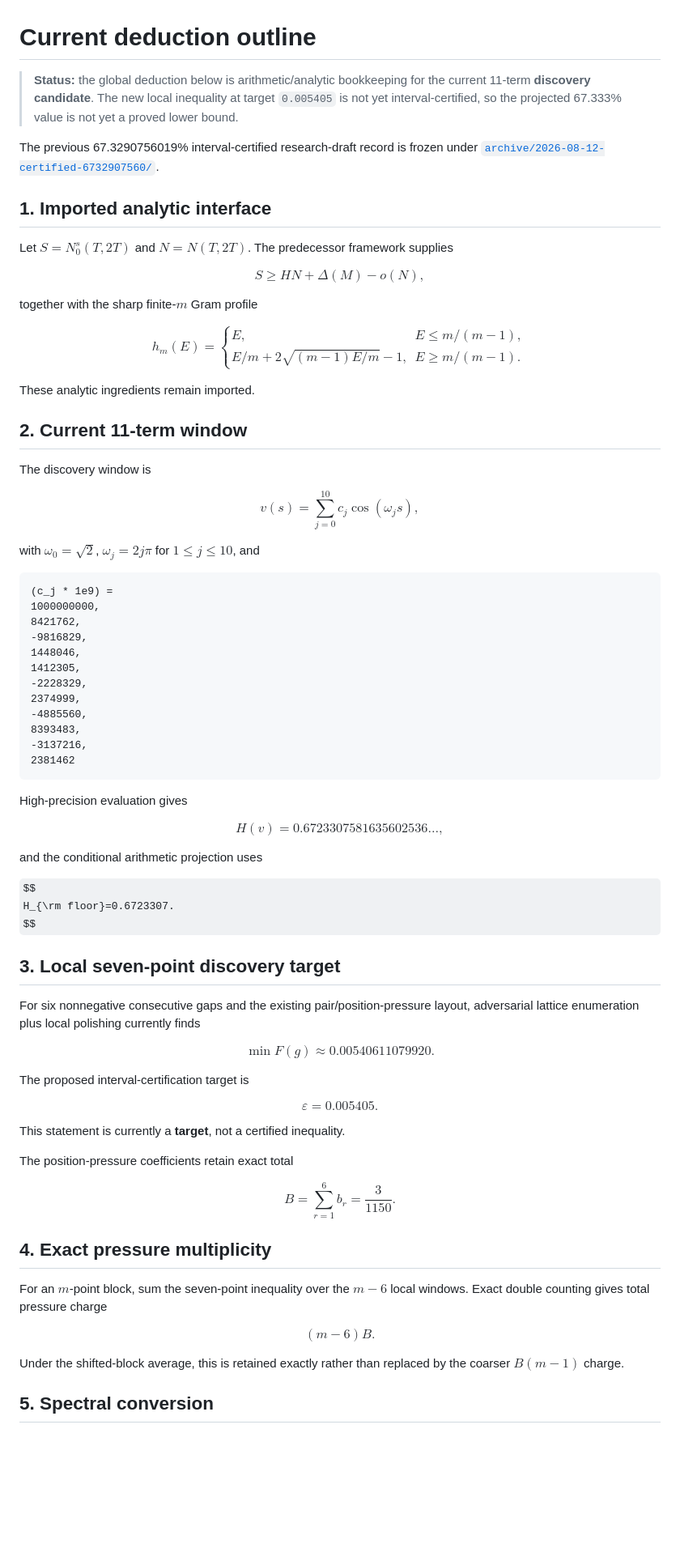
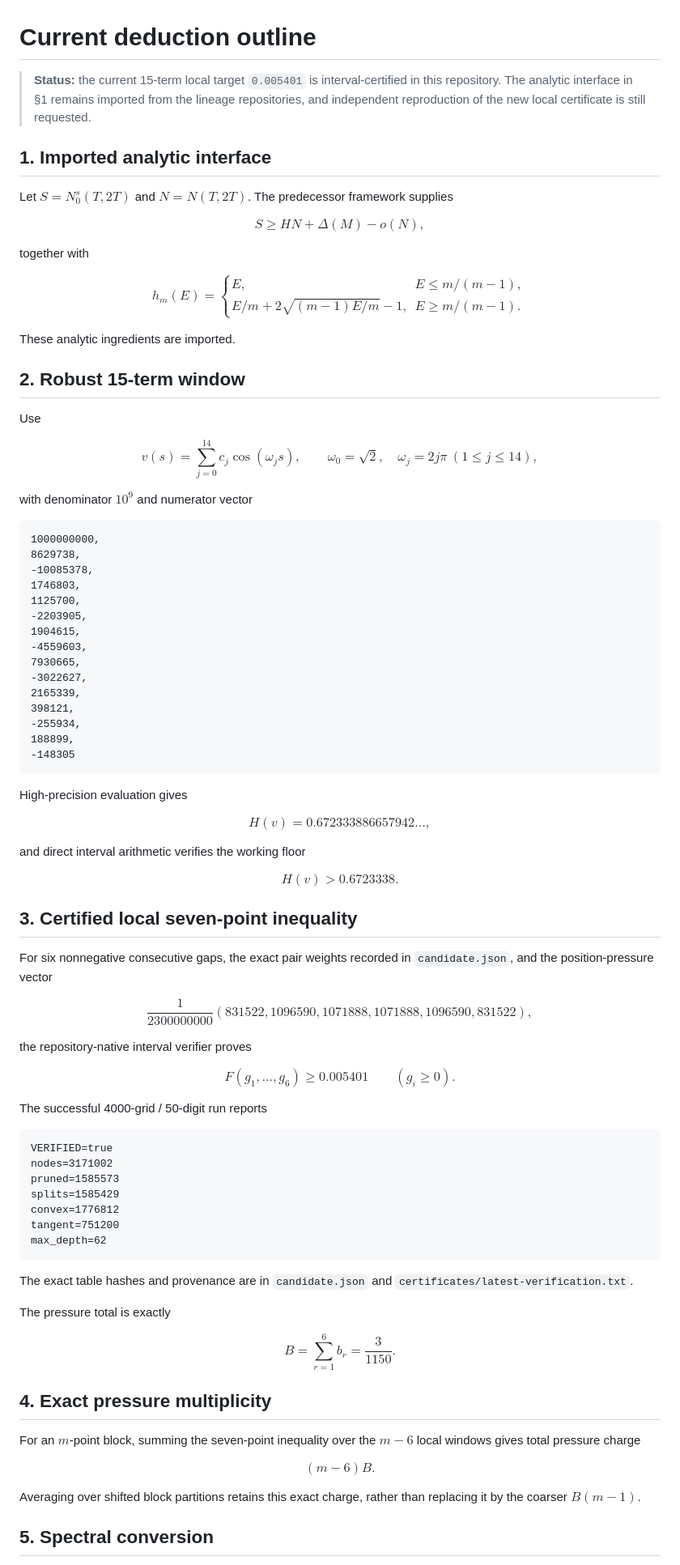
Before and after one commit to AMTOPA/zeta-exact-pressure, a Markdown page: proof.md, the part around one of its changes. Shown at 81% size. GitHub-like rendering; some formulas as TeX source; blank space fills up the shorter version.

Commit message:
Update deduction outline for certified robust candidate

````diff
--- a/proof.md
+++ b/proof.md
@@ -1,8 +1,6 @@
 # Current deduction outline
 
-> **Status:** the global deduction below is arithmetic/analytic bookkeeping for the current 11-term **discovery candidate**. The new local inequality at target `0.005405` is not yet interval-certified, so the projected 67.333% value is not yet a proved lower bound.
-
-The previous 67.3290756019% interval-certified research-draft record is frozen under [`archive/2026-08-12-certified-6732907560/`](archive/2026-08-12-certified-6732907560/).
+> **Status:** the current 15-term local target `0.005401` is interval-certified in this repository. The analytic interface in §1 remains imported from the lineage repositories, and independent reproduction of the new local certificate is still requested.
 
 ## 1. Imported analytic interface
 
@@ -12,7 +10,7 @@ $$
 S\ge HN+\Delta(M)-o(N),
 $$
 
-together with the sharp finite-$m$ Gram profile
+together with
 
 $$
 h_m(E)=
@@ -22,62 +20,78 @@ E/m+2\sqrt{(m-1)E/m}-1,&E\ge m/(m-1).
 \end{cases}
 $$
 
-These analytic ingredients remain imported.
+These analytic ingredients are imported.
 
-## 2. Current 11-term window
+## 2. Robust 15-term window
 
-The discovery window is
+Use
 
 $$
-v(s)=\sum_{j=0}^{10}c_j\cos(\omega_js),
+v(s)=\sum_{j=0}^{14}c_j\cos(\omega_js),\qquad
+\omega_0=\sqrt2,\quad\omega_j=2j\pi\ (1\le j\le14),
 $$
 
-with $\omega_0=\sqrt2$, $\omega_j=2j\pi$ for $1\le j\le10$, and
+with denominator $10^9$ and numerator vector
 
 ```text
-(c_j * 1e9) =
 1000000000,
-8421762,
--9816829,
-1448046,
-1412305,
--2228329,
-2374999,
--4885560,
-8393483,
--3137216,
-2381462
+8629738,
+-10085378,
+1746803,
+1125700,
+-2203905,
+1904615,
+-4559603,
+7930665,
+-3022627,
+2165339,
+398121,
+-255934,
+188899,
+-148305
 ```
 
 High-precision evaluation gives
 
 $$
-H(v)=0.6723307581635602536\ldots,
+H(v)=0.672333886657942\ldots,
 $$
 
-and the conditional arithmetic projection uses
+and direct interval arithmetic verifies the working floor
 
 $$
-H_{\rm floor}=0.6723307.
+\boxed{H(v)>0.6723338}.
 $$
 
-## 3. Local seven-point discovery target
+## 3. Certified local seven-point inequality
 
-For six nonnegative consecutive gaps and the existing pair/position-pressure layout, adversarial lattice enumeration plus local polishing currently finds
+For six nonnegative consecutive gaps, the exact pair weights recorded in `candidate.json`, and the position-pressure vector
 
 $$
-\min F(g)\approx0.00540611079920.
+\frac1{2300000000}(831522,1096590,1071888,1071888,1096590,831522),
 $$
 
-The proposed interval-certification target is
+the repository-native interval verifier proves
 
 $$
-\varepsilon=0.005405.
+\boxed{F(g_1,\ldots,g_6)\ge0.005401}\qquad(g_i\ge0).
 $$
 
-This statement is currently a **target**, not a certified inequality.
+The successful 4000-grid / 50-digit run reports
 
-The position-pressure coefficients retain exact total
+```text
+VERIFIED=true
+nodes=3171002
+pruned=1585573
+splits=1585429
+convex=1776812
+tangent=751200
+max_depth=62
+```
+
+The exact table hashes and provenance are in `candidate.json` and `certificates/latest-verification.txt`.
+
+The pressure total is exactly
 
 $$
 B=\sum_{r=1}^6b_r=\frac3{1150}.
@@ -85,13 +99,13 @@ $$
 
 ## 4. Exact pressure multiplicity
 
-For an $m$-point block, sum the seven-point inequality over the $m-6$ local windows. Exact double counting gives total pressure charge
+For an $m$-point block, summing the seven-point inequality over the $m-6$ local windows gives total pressure charge
 
 $$
 (m-6)B.
 $$
 
-Under the shifted-block average, this is retained exactly rather than replaced by the coarser $B(m-1)$ charge.
+Averaging over shifted block partitions retains this exact charge, rather than replacing it by the coarser $B(m-1)$.
 
 ## 5. Spectral conversion
 
````
Also changed, not shown: other parts of proof.md (+19 -20 lines).
